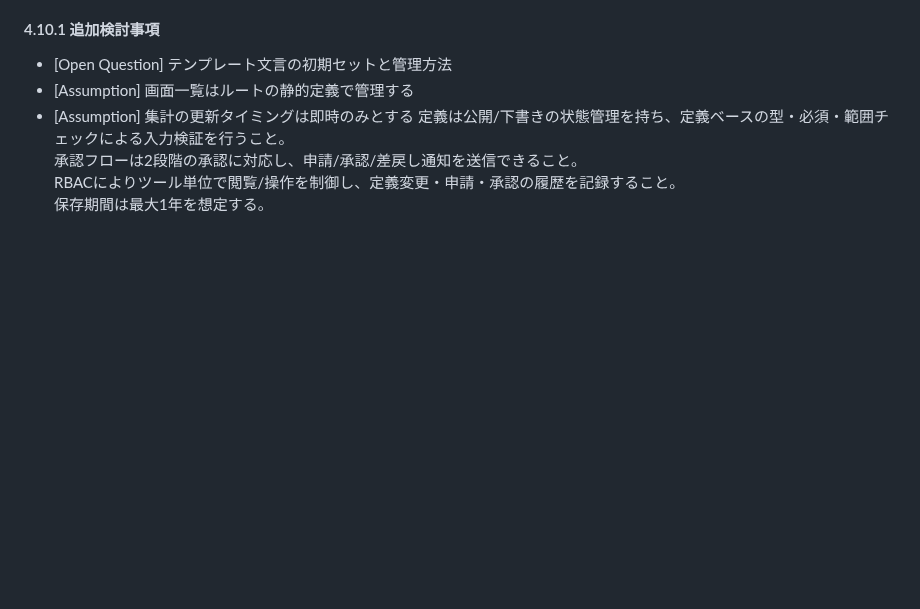
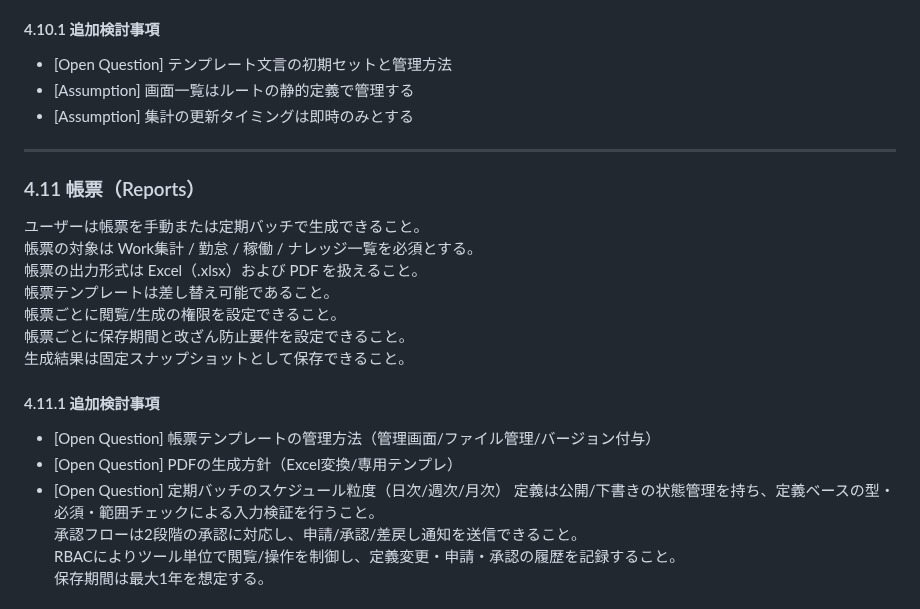
Before and after one commit to kuturogi99with99jazz/sister2-docs, a Markdown page: requirements.md, the part around the change. Rendered like a GitHub page; blank space fills up the shorter version.

Commit message:
docs: 帳票（Excel/PDF）の要件と検討事項をrequirements.mdに追加

```diff
--- a/requirements.md
+++ b/requirements.md
@@ -217,6 +217,24 @@ Work対象単位/担当者単位/期間単位で集計を確認できること
 - [Open Question] テンプレート文言の初期セットと管理方法
 - [Assumption] 画面一覧はルートの静的定義で管理する
 - [Assumption] 集計の更新タイミングは即時のみとする
+
+---
+
+### 4.11 帳票（Reports）
+
+ユーザーは帳票を手動または定期バッチで生成できること。
+帳票の対象は Work集計 / 勤怠 / 稼働 / ナレッジ一覧を必須とする。
+帳票の出力形式は Excel（.xlsx）および PDF を扱えること。
+帳票テンプレートは差し替え可能であること。
+帳票ごとに閲覧/生成の権限を設定できること。
+帳票ごとに保存期間と改ざん防止要件を設定できること。
+生成結果は固定スナップショットとして保存できること。
+
+#### 4.11.1 追加検討事項
+
+- [Open Question] 帳票テンプレートの管理方法（管理画面/ファイル管理/バージョン付与）
+- [Open Question] PDFの生成方針（Excel変換/専用テンプレ）
+- [Open Question] 定期バッチのスケジュール粒度（日次/週次/月次）
 定義は公開/下書きの状態管理を持ち、定義ベースの型・必須・範囲チェックによる入力検証を行うこと。
 承認フローは2段階の承認に対応し、申請/承認/差戻し通知を送信できること。
 RBACによりツール単位で閲覧/操作を制御し、定義変更・申請・承認の履歴を記録すること。
```
